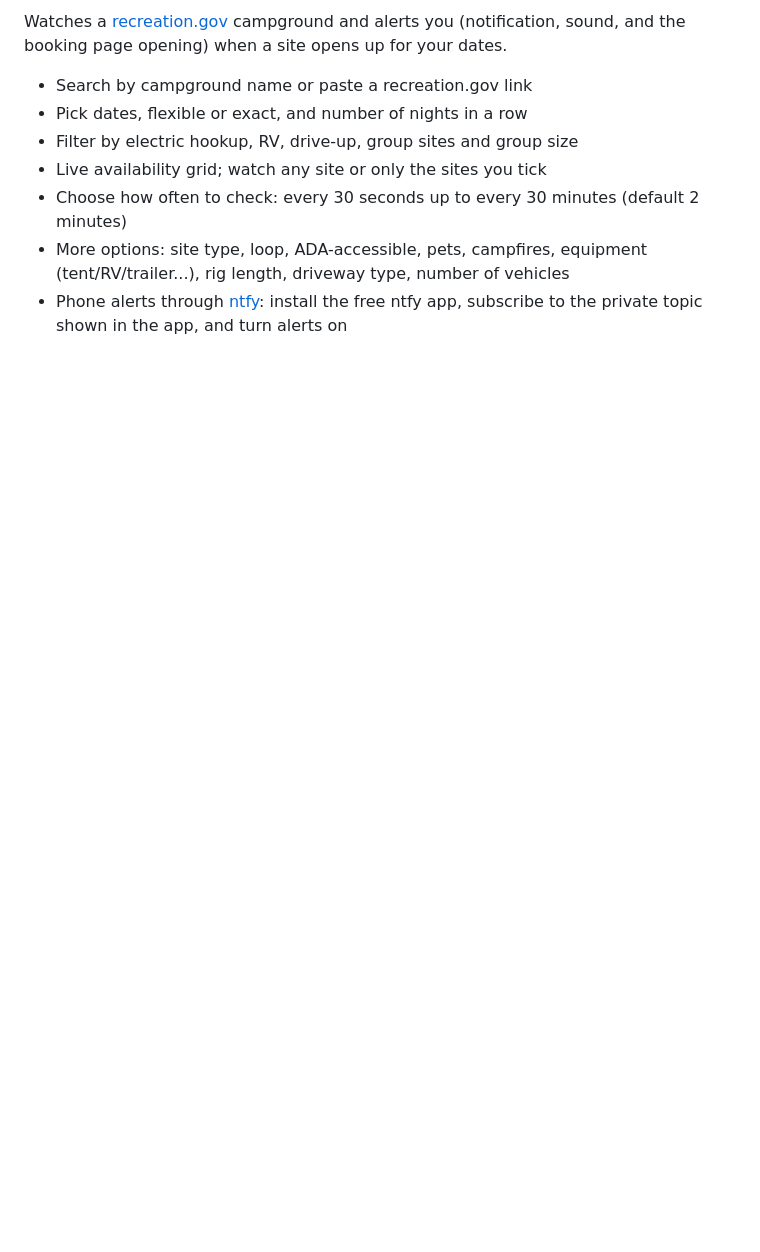
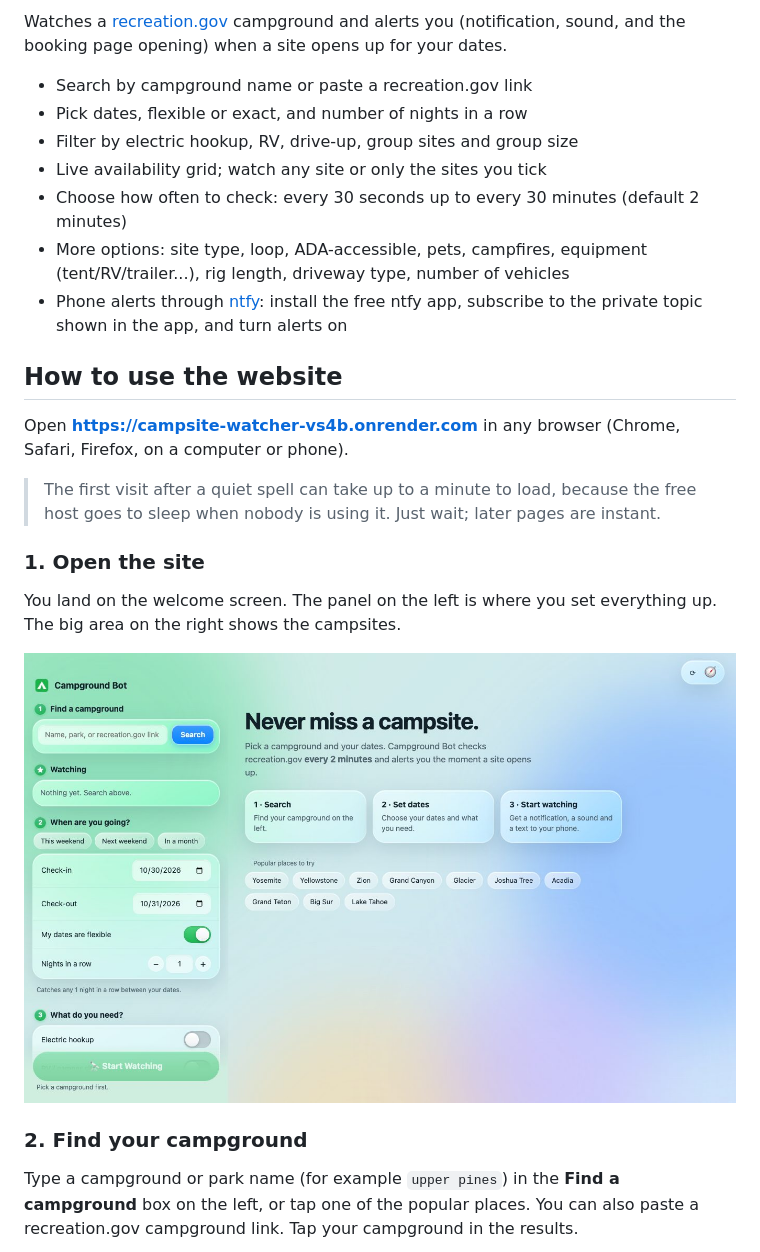
Before and after one commit to bb520xx-code/Campsite-Watcher, a Markdown page: README.md, the part around one of its changes. Drawn GitHub-style; pictures changed too: docs/1-open-the-site.jpg (added); blank space fills up the shorter version.

```diff
--- a/README.md
+++ b/README.md
@@ -11,3 +14,18 @@ Watches a [recreation.gov](https://www.recreation.gov) campground and alerts you
 - Choose how often to check: every 30 seconds up to every 30 minutes (default 2 minutes)
 - More options: site type, loop, ADA-accessible, pets, campfires, equipment (tent/RV/trailer...), rig length, driveway type, number of vehicles
 - Phone alerts through [ntfy](https://ntfy.sh): install the free ntfy app, subscribe to the private topic shown in the app, and turn alerts on
+
+## How to use the website
+
+Open **https://campsite-watcher-vs4b.onrender.com** in any browser (Chrome, Safari, Firefox, on a computer or phone).
+
+> The first visit after a quiet spell can take up to a minute to load, because the free host goes to sleep when nobody is using it. Just wait; later pages are instant.
+
+### 1. Open the site
+You land on the welcome screen. The panel on the left is where you set everything up. The big area on the right shows the campsites.
+
+![Welcome screen](docs/1-open-the-site.jpg)
+
+### 2. Find your campground
+Type a campground or park name (for example `upper pines`) in the **Find a campground** box on the left, or tap one of the popular places. You can also paste a recreation.gov campground link. Tap your campground in the results.
+
```
Also changed, not shown: other parts of README.md (+29 -1 lines), docs/2-search.jpg (added), docs/3-pick-dates-and-see-sites.jpg (added), docs/4-choose-what-you-need.jpg (added), docs/5-phone-alerts.jpg (added), docs/6-start-watching.jpg (added).
